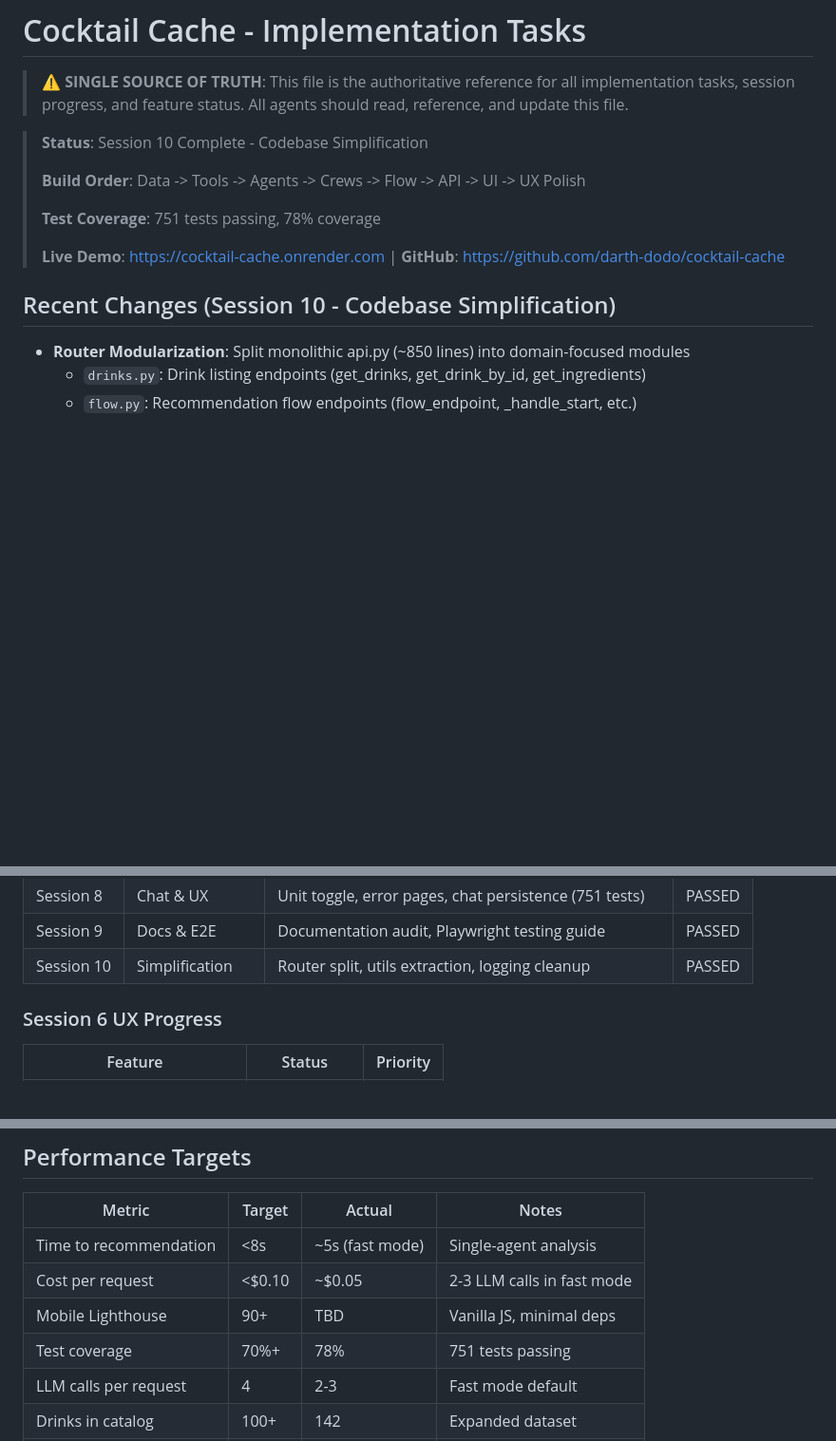
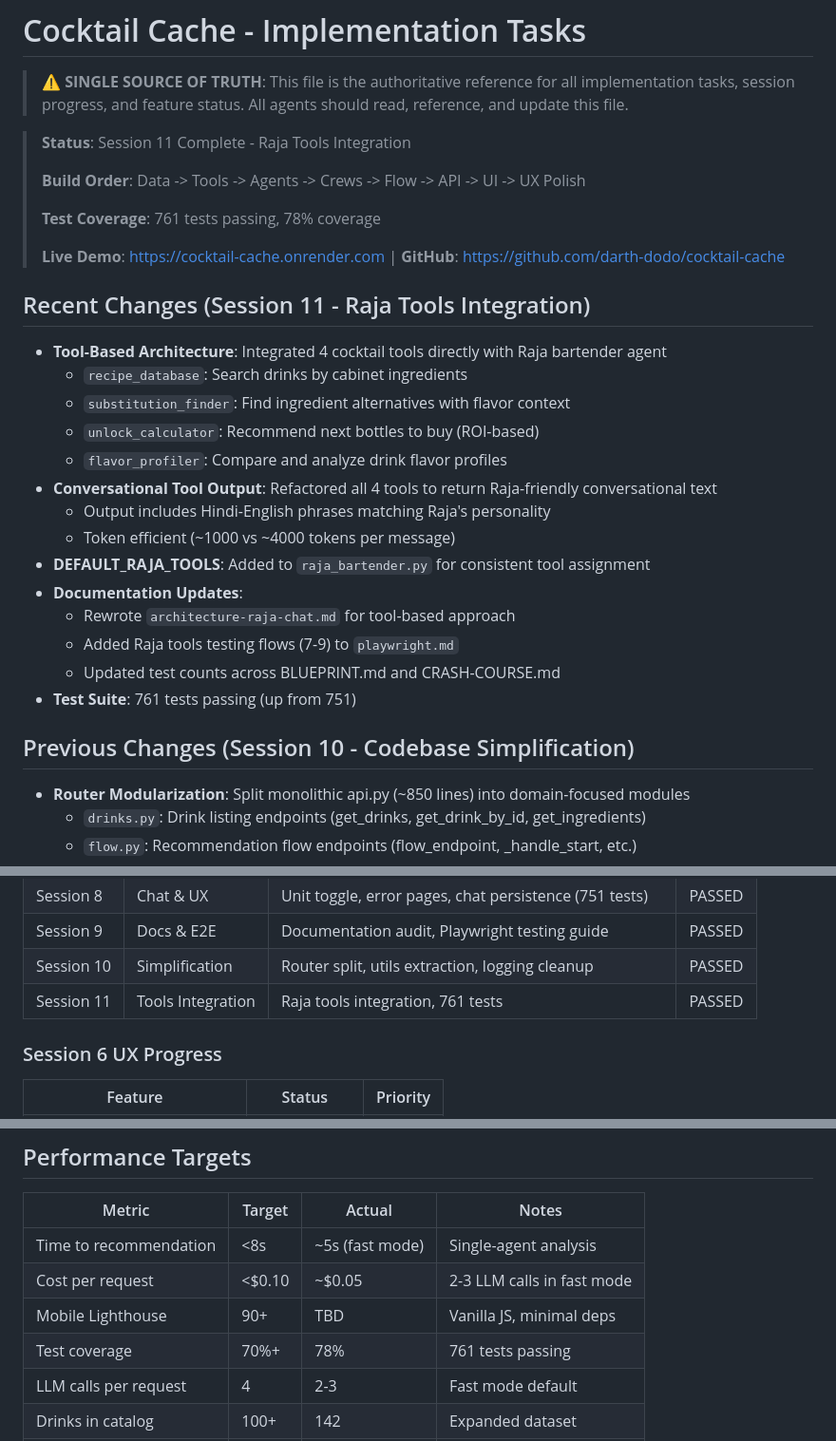
Before and after one commit to darth-dodo/cocktail-cache, a Markdown page: tasks.md, 3 parts joined by grey strips. Shown at 95% size. GitHub-like rendering; blank space fills up the shorter version.

Commit message:
docs: Update tasks.md for Session 11 (Raja Tools Integration)
- Add Session 11 changes: tool-based architecture, 4 integrated tools
- Update test count 751 → 761
- Add Session 11 to quality gates summary

🤖 Generated with [Claude Code](https://claude.com/claude-code)

Co-Authored-By: Claude Opus 4.5 <noreply@anthropic.com>

```diff
--- a/tasks.md
+++ b/tasks.md
@@ -2,15 +2,32 @@
 
 > **⚠️ SINGLE SOURCE OF TRUTH**: This file is the authoritative reference for all implementation tasks, session progress, and feature status. All agents should read, reference, and update this file.
 
-> **Status**: Session 10 Complete - Codebase Simplification
+> **Status**: Session 11 Complete - Raja Tools Integration
 >
 > **Build Order**: Data -> Tools -> Agents -> Crews -> Flow -> API -> UI -> UX Polish
 >
-> **Test Coverage**: 751 tests passing, 78% coverage
+> **Test Coverage**: 761 tests passing, 78% coverage
 >
 > **Live Demo**: https://cocktail-cache.onrender.com | **GitHub**: https://github.com/darth-dodo/cocktail-cache
 
-## Recent Changes (Session 10 - Codebase Simplification)
+## Recent Changes (Session 11 - Raja Tools Integration)
+
+- **Tool-Based Architecture**: Integrated 4 cocktail tools directly with Raja bartender agent
+  - `recipe_database`: Search drinks by cabinet ingredients
+  - `substitution_finder`: Find ingredient alternatives with flavor context
+  - `unlock_calculator`: Recommend next bottles to buy (ROI-based)
+  - `flavor_profiler`: Compare and analyze drink flavor profiles
+- **Conversational Tool Output**: Refactored all 4 tools to return Raja-friendly conversational text
+  - Output includes Hindi-English phrases matching Raja's personality
+  - Token efficient (~1000 vs ~4000 tokens per message)
+- **DEFAULT_RAJA_TOOLS**: Added to `raja_bartender.py` for consistent tool assignment
+- **Documentation Updates**:
+  - Rewrote `architecture-raja-chat.md` for tool-based approach
+  - Added Raja tools testing flows (7-9) to `playwright.md`
+  - Updated test counts across BLUEPRINT.md and CRASH-COURSE.md
+- **Test Suite**: 761 tests passing (up from 751)
+
+## Previous Changes (Session 10 - Codebase Simplification)
 
 - **Router Modularization**: Split monolithic api.py (~850 lines) into domain-focused modules
   - `drinks.py`: Drink listing endpoints (get_drinks, get_drink_by_id, get_ingredients)
@@ -854,6 +871,7 @@ ANTHROPIC_API_KEY=sk-ant-...
 | Session 8 | Chat & UX | Unit toggle, error pages, chat persistence (751 tests) | PASSED |
 | Session 9 | Docs & E2E | Documentation audit, Playwright testing guide | PASSED |
 | Session 10 | Simplification | Router split, utils extraction, logging cleanup | PASSED |
+| Session 11 | Tools Integration | Raja tools integration, 761 tests | PASSED |
 
 ### Session 6 UX Progress
 
@@ -906,7 +924,7 @@ ANTHROPIC_API_KEY=sk-ant-...
 | Time to recommendation | <8s | ~5s (fast mode) | Single-agent analysis |
 | Cost per request | <$0.10 | ~$0.05 | 2-3 LLM calls in fast mode |
 | Mobile Lighthouse | 90+ | TBD | Vanilla JS, minimal deps |
-| Test coverage | 70%+ | 78% | 751 tests passing |
+| Test coverage | 70%+ | 78% | 761 tests passing |
 | LLM calls per request | 4 | 2-3 | Fast mode default |
 | Drinks in catalog | 100+ | 142 | Expanded dataset |
 | Browse page load | <1s | TBD | JSON API response |
```
